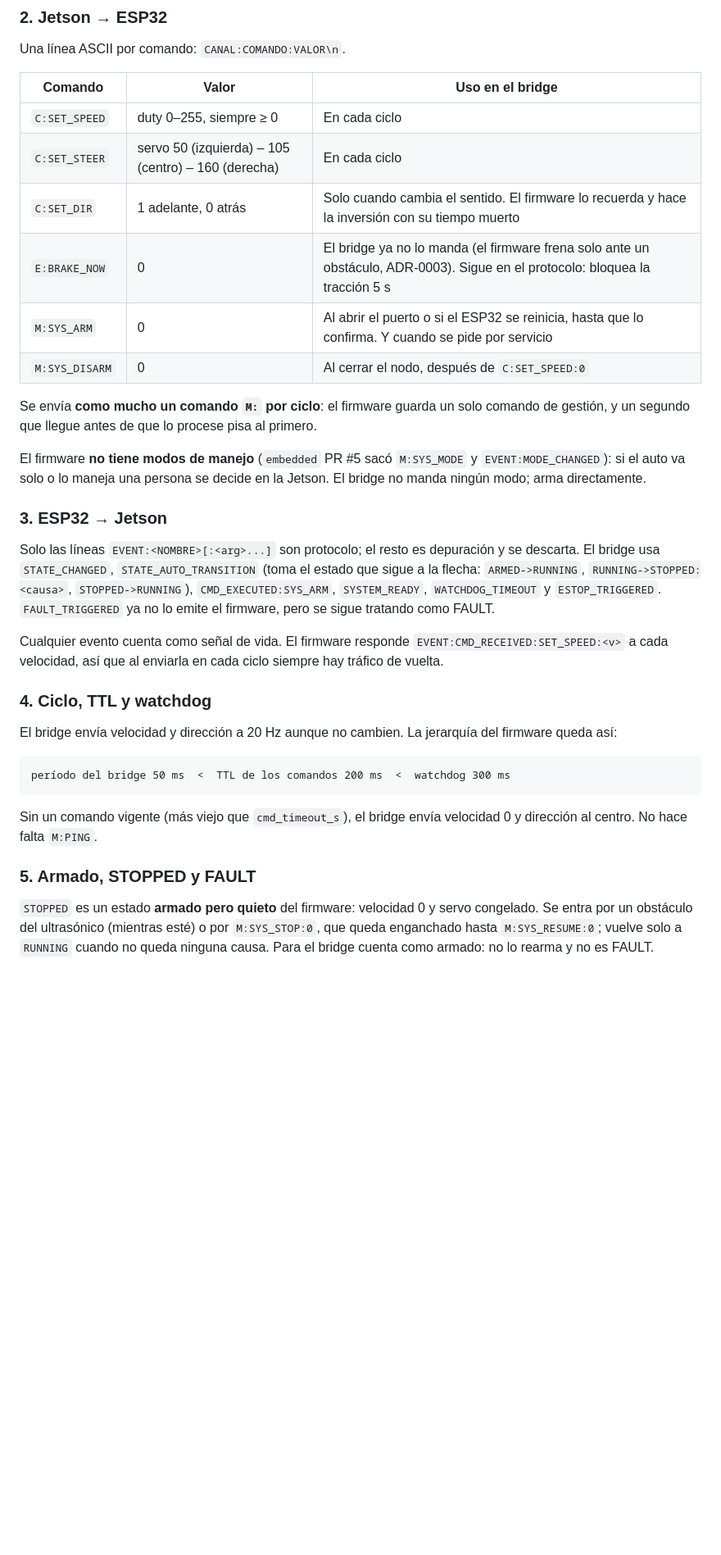
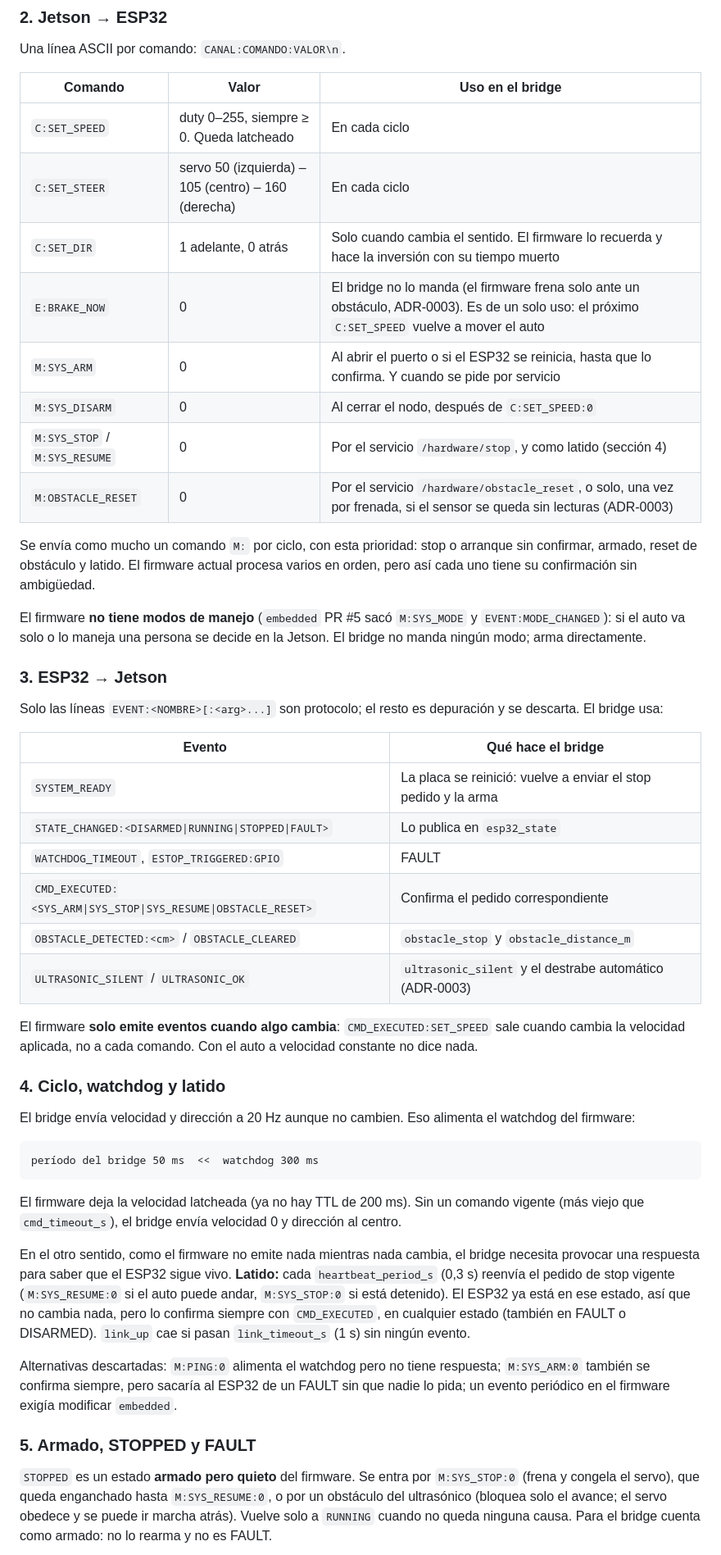
Before and after one commit to Bosch-Aura/autonomous-vehicle-BFMC-ros2, a Markdown page: docs/adr/0002-protocolo-serial-del-firmware-embedded.md, the part around one of its changes. Shown at 82% size. GitHub-like rendering; blank space fills up the shorter version.

````diff
--- a/docs/adr/0002-protocolo-serial-del-firmware-embedded.md
+++ b/docs/adr/0002-protocolo-serial-del-firmware-embedded.md
@@ -23,34 +24,49 @@ Una línea ASCII por comando: `CANAL:COMANDO:VALOR\n`.
 
 | Comando | Valor | Uso en el bridge |
 |---|---|---|
-| `C:SET_SPEED` | duty 0–255, siempre ≥ 0 | En cada ciclo |
+| `C:SET_SPEED` | duty 0–255, siempre ≥ 0. Queda latcheado | En cada ciclo |
 | `C:SET_STEER` | servo 50 (izquierda) – 105 (centro) – 160 (derecha) | En cada ciclo |
 | `C:SET_DIR` | 1 adelante, 0 atrás | Solo cuando cambia el sentido. El firmware lo recuerda y hace la inversión con su tiempo muerto |
-| `E:BRAKE_NOW` | 0 | El bridge ya no lo manda (el firmware frena solo ante un obstáculo, ADR-0003). Sigue en el protocolo: bloquea la tracción 5 s |
+| `E:BRAKE_NOW` | 0 | El bridge no lo manda (el firmware frena solo ante un obstáculo, ADR-0003). Es de un solo uso: el próximo `C:SET_SPEED` vuelve a mover el auto |
 | `M:SYS_ARM` | 0 | Al abrir el puerto o si el ESP32 se reinicia, hasta que lo confirma. Y cuando se pide por servicio |
 | `M:SYS_DISARM` | 0 | Al cerrar el nodo, después de `C:SET_SPEED:0` |
+| `M:SYS_STOP` / `M:SYS_RESUME` | 0 | Por el servicio `/hardware/stop`, y como latido (sección 4) |
+| `M:OBSTACLE_RESET` | 0 | Por el servicio `/hardware/obstacle_reset`, o solo, una vez por frenada, si el sensor se queda sin lecturas (ADR-0003) |
 
-Se envía **como mucho un comando `M:` por ciclo**: el firmware guarda un solo comando de gestión, y un segundo que llegue antes de que lo procese pisa al primero.
+Se envía como mucho un comando `M:` por ciclo, con esta prioridad: stop o arranque sin confirmar, armado, reset de obstáculo y latido. El firmware actual procesa varios en orden, pero así cada uno tiene su confirmación sin ambigüedad.
 
 El firmware **no tiene modos de manejo** (`embedded` PR #5 sacó `M:SYS_MODE` y `EVENT:MODE_CHANGED`): si el auto va solo o lo maneja una persona se decide en la Jetson. El bridge no manda ningún modo; arma directamente.
 
 ### 3. ESP32 → Jetson
 
-Solo las líneas `EVENT:<NOMBRE>[:<arg>...]` son protocolo; el resto es depuración y se descarta. El bridge usa `STATE_CHANGED`, `STATE_AUTO_TRANSITION` (toma el estado que sigue a la flecha: `ARMED->RUNNING`, `RUNNING->STOPPED:<causa>`, `STOPPED->RUNNING`), `CMD_EXECUTED:SYS_ARM`, `SYSTEM_READY`, `WATCHDOG_TIMEOUT` y `ESTOP_TRIGGERED`. `FAULT_TRIGGERED` ya no lo emite el firmware, pero se sigue tratando como FAULT.
+Solo las líneas `EVENT:<NOMBRE>[:<arg>...]` son protocolo; el resto es depuración y se descarta. El bridge usa:
 
-Cualquier evento cuenta como señal de vida. El firmware responde `EVENT:CMD_RECEIVED:SET_SPEED:<v>` a cada velocidad, así que al enviarla en cada ciclo siempre hay tráfico de vuelta.
+| Evento | Qué hace el bridge |
+|---|---|
+| `SYSTEM_READY` | La placa se reinició: vuelve a enviar el stop pedido y la arma |
+| `STATE_CHANGED:<DISARMED\|RUNNING\|STOPPED\|FAULT>` | Lo publica en `esp32_state` |
+| `WATCHDOG_TIMEOUT`, `ESTOP_TRIGGERED:GPIO` | FAULT |
+| `CMD_EXECUTED:<SYS_ARM\|SYS_STOP\|SYS_RESUME\|OBSTACLE_RESET>` | Confirma el pedido correspondiente |
+| `OBSTACLE_DETECTED:<cm>` / `OBSTACLE_CLEARED` | `obstacle_stop` y `obstacle_distance_m` |
+| `ULTRASONIC_SILENT` / `ULTRASONIC_OK` | `ultrasonic_silent` y el destrabe automático (ADR-0003) |
 
-### 4. Ciclo, TTL y watchdog
+El firmware **solo emite eventos cuando algo cambia**: `CMD_EXECUTED:SET_SPEED` sale cuando cambia la velocidad aplicada, no a cada comando. Con el auto a velocidad constante no dice nada.
 
-El bridge envía velocidad y dirección a 20 Hz aunque no cambien. La jerarquía del firmware queda así:
+### 4. Ciclo, watchdog y latido
+
+El bridge envía velocidad y dirección a 20 Hz aunque no cambien. Eso alimenta el watchdog del firmware:
 
 ```
-período del bridge 50 ms  <  TTL de los comandos 200 ms  <  watchdog 300 ms
+período del bridge 50 ms  <<  watchdog 300 ms
 ```
 
-Sin un comando vigente (más viejo que `cmd_timeout_s`), el bridge envía velocidad 0 y dirección al centro. No hace falta `M:PING`.
+El firmware deja la velocidad latcheada (ya no hay TTL de 200 ms). Sin un comando vigente (más viejo que `cmd_timeout_s`), el bridge envía velocidad 0 y dirección al centro.
+
+En el otro sentido, como el firmware no emite nada mientras nada cambia, el bridge necesita provocar una respuesta para saber que el ESP32 sigue vivo. **Latido:** cada `heartbeat_period_s` (0,3 s) reenvía el pedido de stop vigente (`M:SYS_RESUME:0` si el auto puede andar, `M:SYS_STOP:0` si está detenido). El ESP32 ya está en ese estado, así que no cambia nada, pero lo confirma siempre con `CMD_EXECUTED`, en cualquier estado (también en FAULT o DISARMED). `link_up` cae si pasan `link_timeout_s` (1 s) sin ningún evento.
+
+Alternativas descartadas: `M:PING:0` alimenta el watchdog pero no tiene respuesta; `M:SYS_ARM:0` también se confirma siempre, pero sacaría al ESP32 de un FAULT sin que nadie lo pida; un evento periódico en el firmware exigía modificar `embedded`.
 
 ### 5. Armado, STOPPED y FAULT
 
-`STOPPED` es un estado **armado pero quieto** del firmware: velocidad 0 y servo congelado. Se entra por un obstáculo del ultrasónico (mientras esté) o por `M:SYS_STOP:0`, que queda enganchado hasta `M:SYS_RESUME:0`; vuelve solo a `RUNNING` cuando no queda ninguna causa. Para el bridge cuenta como armado: no lo rearma y no es FAULT.
+`STOPPED` es un estado **armado pero quieto** del firmware. Se entra por `M:SYS_STOP:0` (frena y congela el servo), que queda enganchado hasta `M:SYS_RESUME:0`, o por un obstáculo del ultrasónico (bloquea solo el avance; el servo obedece y se puede ir marcha atrás). Vuelve solo a `RUNNING` cuando no queda ninguna causa. Para el bridge cuenta como armado: no lo rearma y no es FAULT.
 
````
Also changed, not shown: other parts of docs/adr/0002-protocolo-serial-del-firmware-embedded.md (+9 -5 lines), docs/ARQUITECTURA.md (+7 -4 lines), docs/adr/0003-el-esp32-es-la-autoridad-ante-obstaculos.md (+14 -3 lines).
